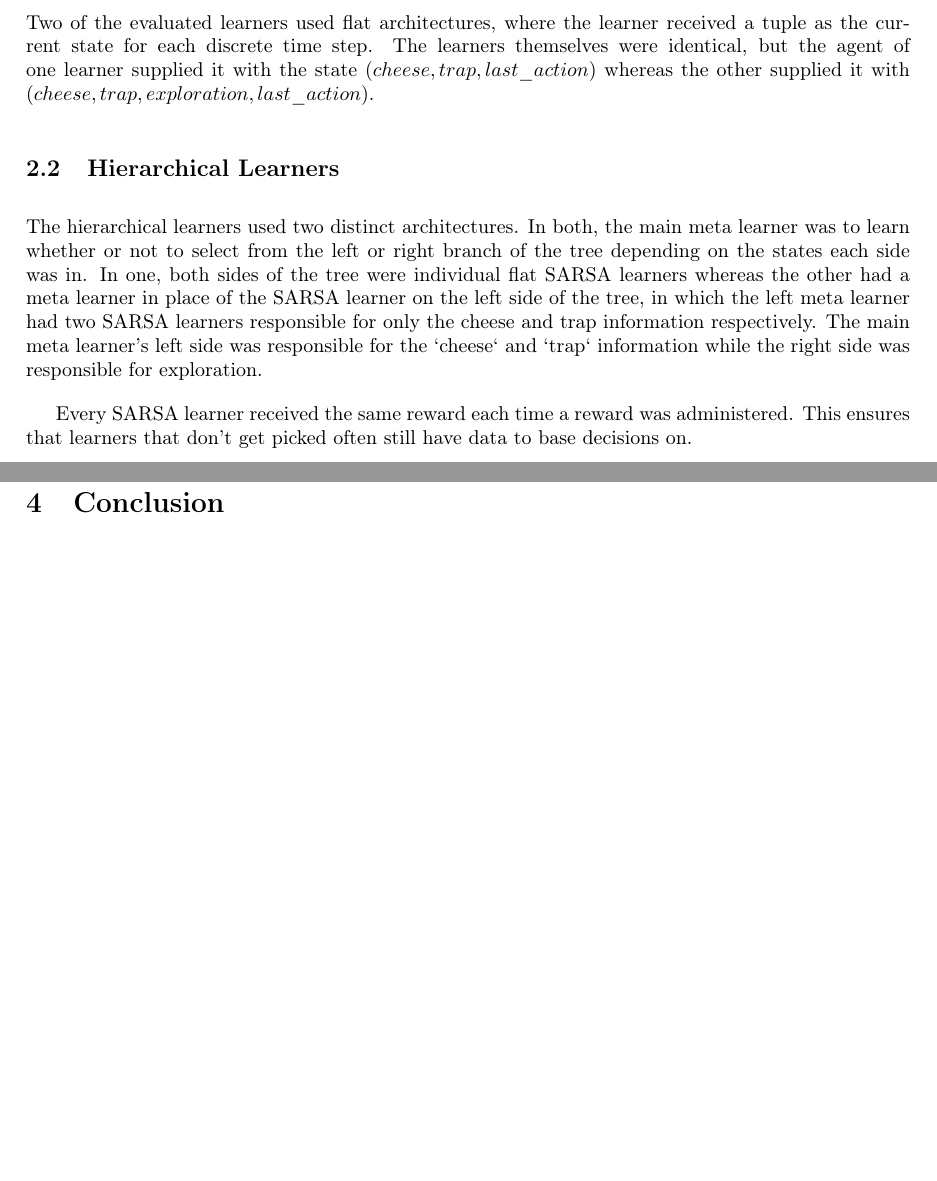
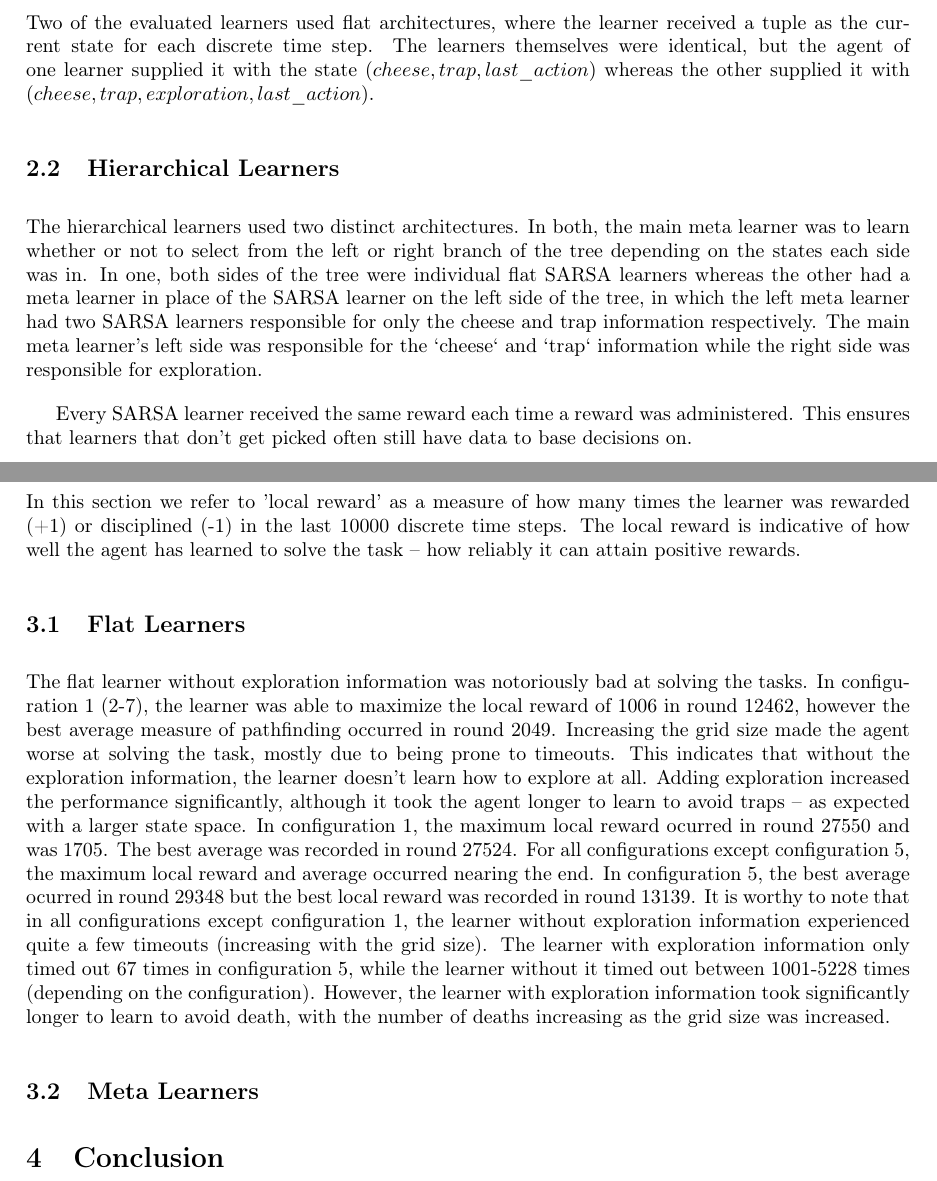
Before and after one commit to atliegils/rl-mouse, a LaTeX paper (latex/tech_report.tex): two parts of pages 3 and 4 of 6, joined at a grey line, cut so that both start at the same text, the shorter picture padded with empty space. Compiled offline with pdfLaTeX.

Commit message:
flat learners

```diff
--- a/latex/tech_report.tex
+++ b/latex/tech_report.tex
@@ -66,6 +66,18 @@
 	Every SARSA learner received the same reward each time a reward was administered. This ensures that learners that don't get picked often still have data to base decisions on.
 
 	\section{Results}
+	\label{sec:results}
+	In this section we refer to 'local reward' as a measure of how many times the learner was rewarded (+1) or disciplined (-1) in the last 10000 discrete time steps. The local reward is indicative of how well the agent has learned to solve the task -- how reliably it can attain positive rewards.
+
+	\subsection{Flat Learners}
+	\label{s:res:flat}
+	The flat learner without exploration information was notoriously bad at solving the tasks. In configuration 1 (2-7), the learner was able to maximize the local reward of 1006 in round 12462, however the best average measure of pathfinding occurred in round 2049. Increasing the grid size made the agent worse at solving the task, mostly due to being prone to timeouts. This indicates that without the exploration information, the learner doesn't learn how to explore at all.
+	Adding exploration increased the performance significantly, although it took the agent longer to learn to avoid traps -- as expected with a larger state space. In configuration 1, the maximum local reward ocurred in round 27550 and was 1705. The best average was recorded in round 27524. For all configurations except configuration 5, the maximum local reward and average occurred nearing the end. In configuration 5, the best average ocurred in round 29348 but the best local reward was recorded in round 13139.
+	It is worthy to note that in all configurations except configuration 1, the learner without exploration information experienced quite a few timeouts (increasing with the grid size). The learner with exploration information only timed out 67 times in configuration 5, while the learner without it timed out between 1001-5228 times (depending on the configuration). However, the learner with exploration information took significantly longer to learn to avoid death, with the number of deaths increasing as the grid size was increased.
+
+	\subsection{Meta Learners}
+	\label{s:res:meta}
+
 
 	\section{Conclusion}
 
```
